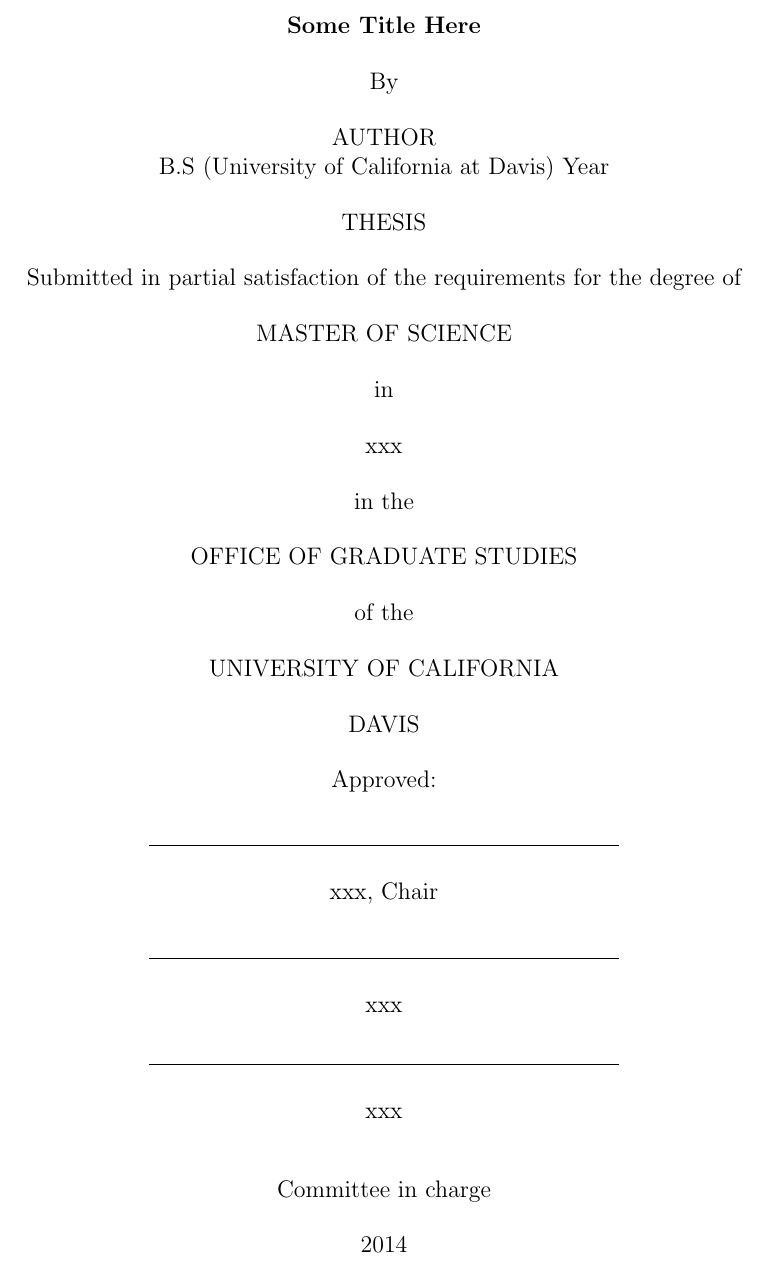
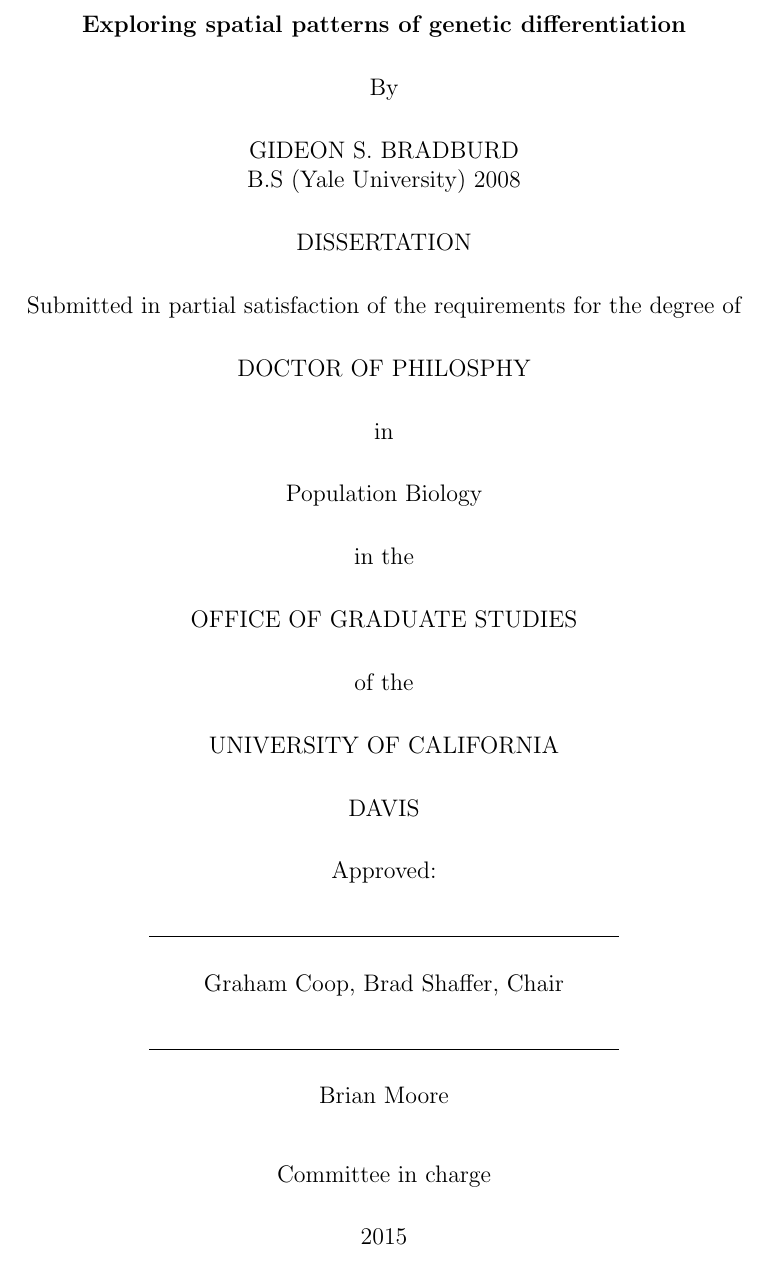
Before and after one commit to gbradburd/thesis, a LaTeX thesis (thesis.tex, which reads title_and_frontmatter.tex): part of page 1 of 35 before the commit and part of page 1 of 34 after it, cut at the place of the change. Compiled offline with pdfLaTeX; a LaTeX package or settings file that is missing is left out.

Commit message:
running thesis tex

```diff
--- a/thesis.tex
+++ b/thesis.tex
@@ -82,7 +82,7 @@
 % http://www.ctan.org/tex-archive/macros/latex/contrib/subfig/
 %
 %use this to put figures side by side
-\usepackage{subfigure}
+%\usepackage{subfigure}
 
  % PDF links --- > breaks with some bibliography entries
 % \usepackage{hyperref}
--- a/title_and_frontmatter.tex
+++ b/title_and_frontmatter.tex
@@ -6,7 +6,7 @@
 % electronic submission? Paper only = 0, Electronic = 1
 \iselectronic{1}
 
-\title{Some Title Here}
-\author{Author}
+\title{Exploring spatial patterns of genetic differentiation}
+\author{Gideon S. Bradburd}
 
 % Choices are September, December, March, June
@@ -15,14 +14,15 @@
+\degreeyear{2015}
 %More examples DOCTOR OF PHILOSOPHY
-\degree{Master of Science}
+\degree{Doctor of Philosphy}
 
-\chair{xxx}
-\othermembers{xxx,xxx} %comma separated list of committee not including chair
+\chair{Graham Coop, Brad Shaffer}
+\othermembers{Brian Moore} %comma separated list of committee not including chair
 \numberofmembers{3} % size of committee
 
-\prevdegrees{B.S (University of California at Davis) Year}
+\prevdegrees{B.S (Yale University) 2008}
 
 %Your Graduate Group
-\field{xxx}
+\field{Population Biology}
 \campus{Davis}
 
 
```
Also changed, not shown: thesis.tex (2 more changed lines), title_and_frontmatter.tex (11 more changed lines).
